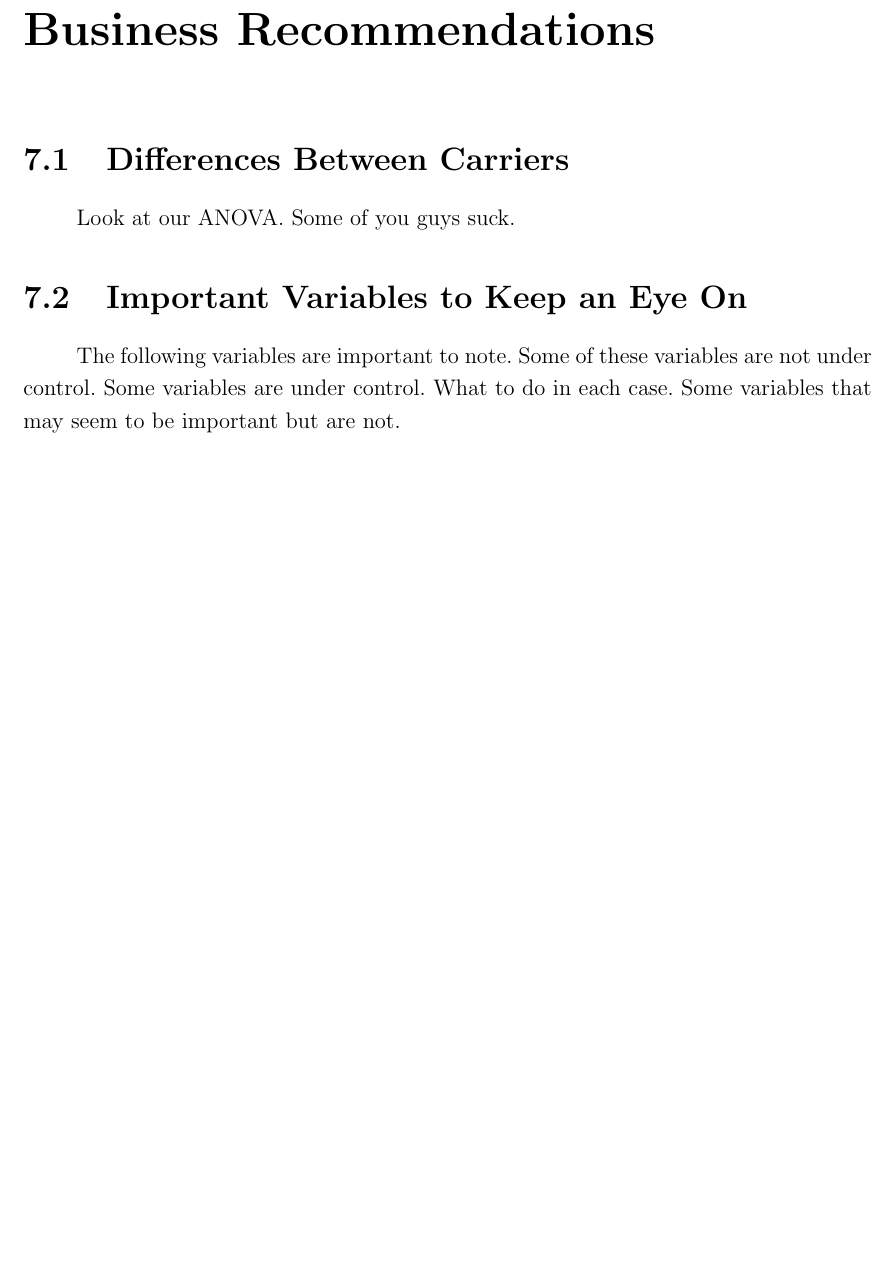
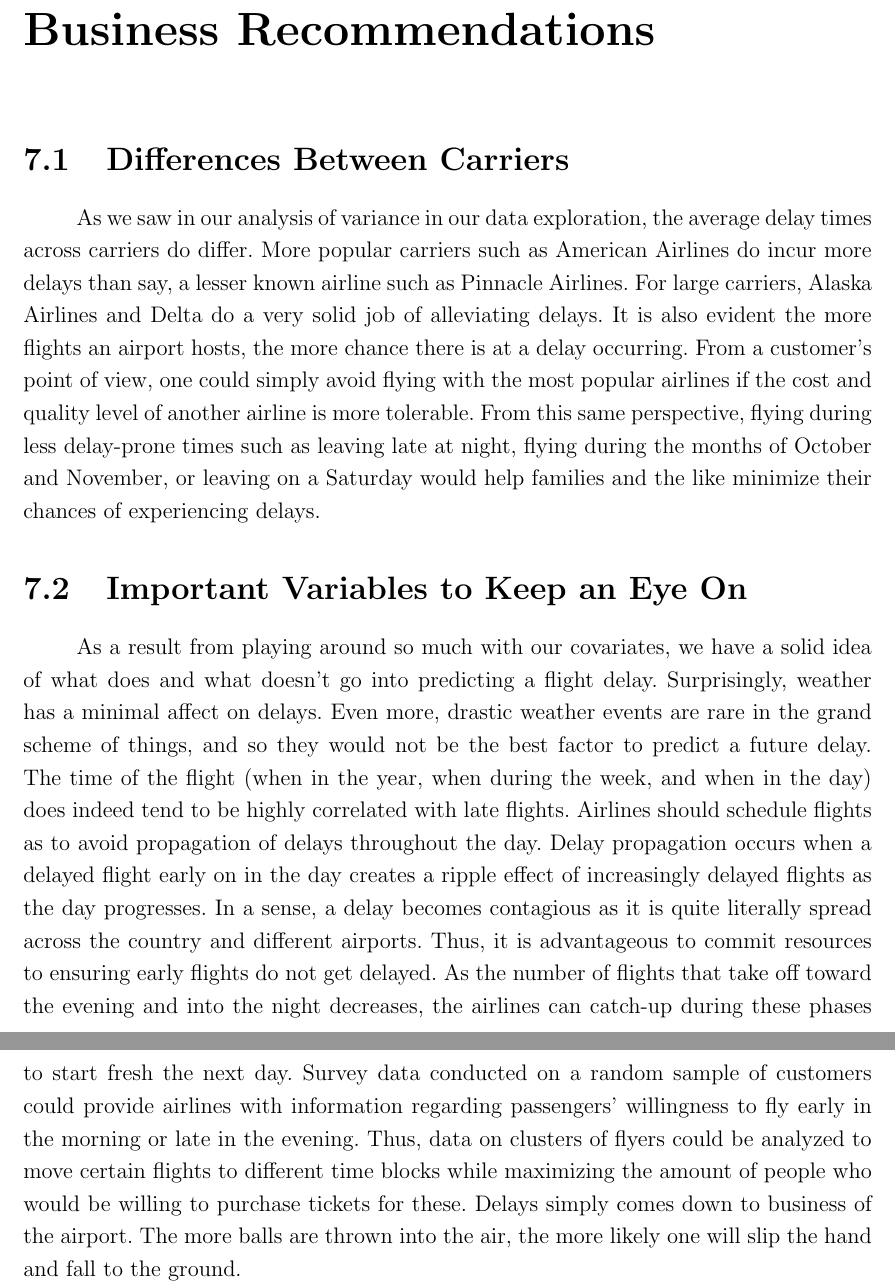
Before and after one commit to johnathanlo/TAMIDS20, a LaTeX thesis (REPORT/Report-1stDraft.tex): part of page 30 of 34 before the commit and two parts of pages 30 and 31 of 35 after it, the two joined at a grey line, cut so that both start at the same text, the shorter picture padded with empty space. Compiled offline with pdfLaTeX.

Commit message:
business recs

```diff
--- a/REPORT/Report-1stDraft.tex
+++ b/REPORT/Report-1stDraft.tex
@@ -218,9 +218,9 @@
 	\tab Using our regression  model we predict  such and such requiring the following list of covariates. Based on time series data we have the following.
 \chapter{Business Recommendations}
 	\section{Differences Between Carriers}
-	\tab Look at our ANOVA. Some of you guys suck.
+	\tab As we saw in our analysis of variance in our data exploration, the average delay times across carriers do differ. More popular carriers such as American Airlines do incur more delays than say, a lesser known airline such as Pinnacle Airlines. For large carriers, Alaska Airlines and Delta do a very solid job of alleviating delays. It is also evident the more flights an airport hosts, the more chance there is at a delay occurring. From a customer’s point of view, one could simply avoid flying with the most popular airlines if the cost and quality level of another airline is more tolerable. From this same perspective, flying during less delay-prone times such as leaving late at night, flying during the months of October and November, or leaving on a Saturday would help families and the like minimize their chances of experiencing delays.
 	\section{Important Variables to Keep an Eye On}
-	\tab The following variables are important to note. Some of these variables are not under control. Some variables are under control. What to do in each case. Some variables that may seem to be important but are not.
+	\tab As a result from playing around so much with our covariates, we have a solid idea of what does and what doesn’t go into predicting a flight delay. Surprisingly, weather has a minimal affect on delays. Even more, drastic weather events are rare in the grand scheme of things, and so they would not be the best factor to predict a future delay. The time of the flight (when in the year, when during the week, and when in the day) does indeed tend to be highly correlated with late flights. Airlines should schedule flights as to avoid propagation of delays throughout the day. Delay propagation occurs when a delayed flight early on in the day creates a ripple effect of increasingly delayed flights as the day progresses. In a sense, a delay becomes contagious as it is quite literally spread across the country and different airports. Thus, it is advantageous to commit resources to ensuring early flights do not get delayed. As the number of flights that take off toward the evening and into the night decreases, the airlines can catch-up during these phases to start fresh the next day. Survey data conducted on a random sample of customers could provide airlines with information regarding passengers’ willingness to fly early in the morning or late in the evening. Thus, data on clusters of flyers could be analyzed to move certain flights to different time blocks while maximizing the amount of people who would be willing to purchase tickets for these. Delays simply comes down to business of the airport. The more balls are thrown into the air, the more likely one will slip the hand and fall to the ground.
 \chapter{Closing Thoughts}
 	\section{Retrospect}
 	\tab There are many possible approaches to this type of statistical problem, and given our limited statistical knowledge and computing power, it is difficult to intuit which would be best. In the end, many of our critical choices were subjective. We chose our response variable, the arrival delay time, based on our own preferences and experiences with air travel; we felt that the arrival delay would be the variable of interest for the majority of consumers, and the most economically impactful. Alternative choices like departure time or cancellation have their own justification. Additionally, the response could have been transformed in a number of different ways that could have made it more informative. For example, one might perhaps be interested in how long a delay might be only \textit{if} it occurs, in the delay time as a proportion of the original flight time, or some delay metric adjusted for the distance between origin and destination. Likewise, our choice of predictor variables was informed by our own background and objectives. For researchers with backgrounds in econometrics, it may be more interesting to study the dataset in the context of the economic environment of 2018-19. Finally, our choice of method for linking our predictors and our response was pivotal. Many other types of regression were briefly discussed, but most of them were too far outside our undergraduate expertise to earnestly consider.  \\
```
Also changed, not shown: REPORT/Report-1stDraft.pdf, REPORT/Report-1stDraft.tex (2 more changed lines), 2 other files.
